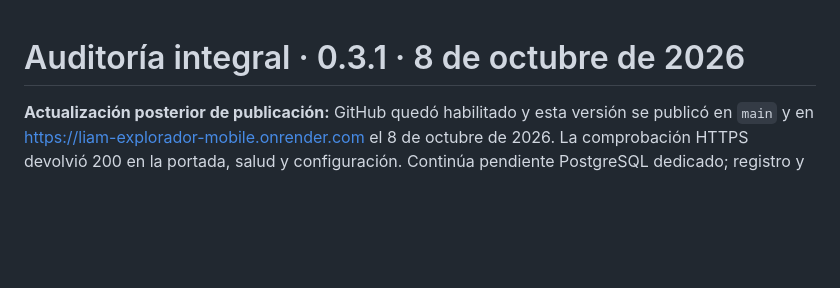
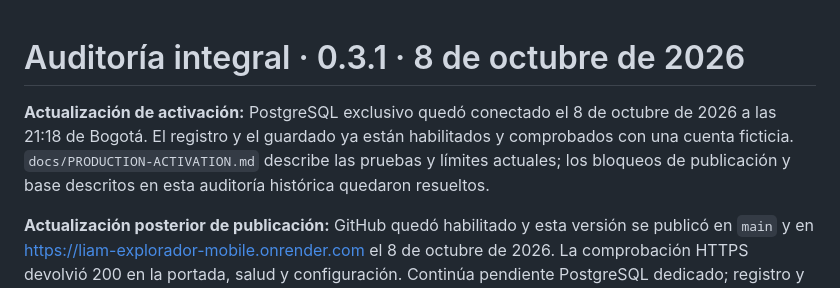
Before and after one commit to New-Coinsbit/Liam-el-explorador-, a Markdown page: docs/RELEASE-0.3.1.md, the part around the change. Drawn GitHub-style; blank space fills up the shorter version.

```diff
--- a/docs/RELEASE-0.3.1.md
+++ b/docs/RELEASE-0.3.1.md
@@ -1,4 +1,6 @@
 # Auditoría integral · 0.3.1 · 8 de octubre de 2026
+
+**Actualización de activación:** PostgreSQL exclusivo quedó conectado el 8 de octubre de 2026 a las 21:18 de Bogotá. El registro y el guardado ya están habilitados y comprobados con una cuenta ficticia. `docs/PRODUCTION-ACTIVATION.md` describe las pruebas y límites actuales; los bloqueos de publicación y base descritos en esta auditoría histórica quedaron resueltos.
 
 **Actualización posterior de publicación:** GitHub quedó habilitado y esta versión se publicó en `main` y en https://liam-explorador-mobile.onrender.com el 8 de octubre de 2026. La comprobación HTTPS devolvió 200 en la portada, salud y configuración. Continúa pendiente PostgreSQL dedicado; registro y persistencia permanecen deshabilitados. Los bloqueos de GitHub descritos abajo son el estado histórico al terminar la auditoría local, ya resuelto. Consulte el README para el estado actual.
 
```
Also changed, not shown: README.md (+7 -5 lines), docs/PRODUCTION-ACTIVATION.md (added, +42 -0 lines).
